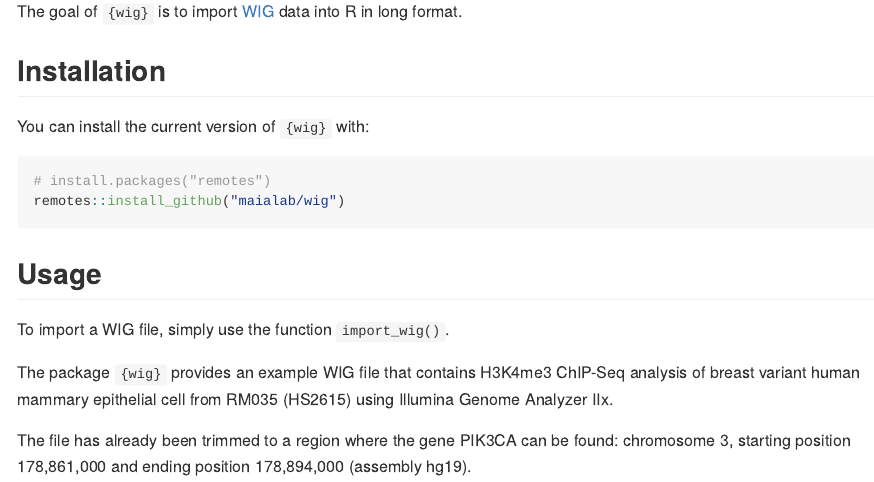
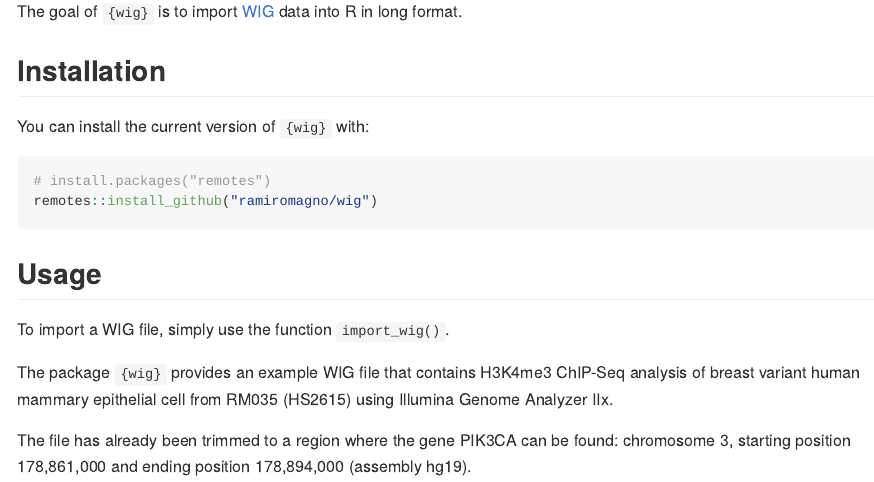
Before and after one commit to ramiromagno/wig, an R Markdown document (README.Rmd): the page in a window 1100 px wide, from 110 px down. The pictures show the output file README.md that the author committed with the source, drawn offline in the style of GitHub.

Commit message:
Fixed typo

````diff
--- a/README.Rmd
+++ b/README.Rmd
@@ -27,7 +27,7 @@ You can install the current version of `{wig}` with:
 
 ``` r
 # install.packages("remotes")
-remotes::install_github("maialab/wig")
+remotes::install_github("ramiromagno/wig")
 ```
 
 ## Usage
````
Also changed, not shown: README.md.
